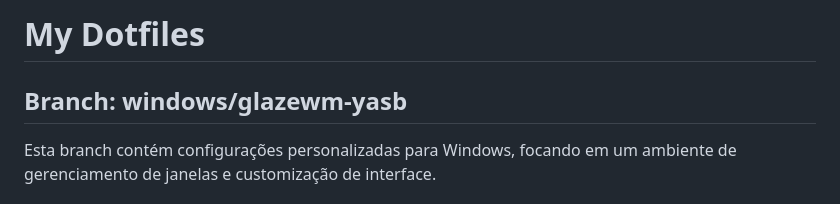
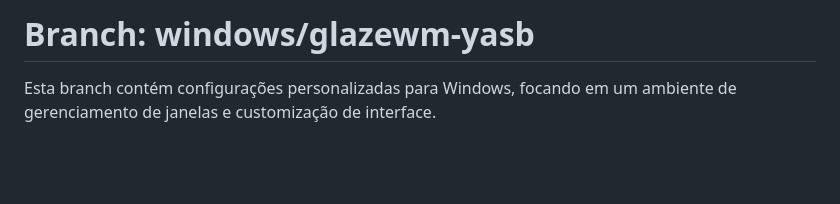
Before and after one commit to fabvarisco/nixos-myflakes, a Markdown page: README.md, the part around the change. GitHub-like rendering; blank space fills up the shorter version.

Commit message:
Update README
Remove the old title and update the branch header.

```diff
--- a/README.md
+++ b/README.md
@@ -1,6 +1,4 @@
-# My Dotfiles
-
-## Branch: windows/glazewm-yasb
+# Branch: windows/glazewm-yasb
 
 Esta branch contém configurações personalizadas para Windows, focando em um ambiente de gerenciamento de janelas e customização de interface.
 
```
